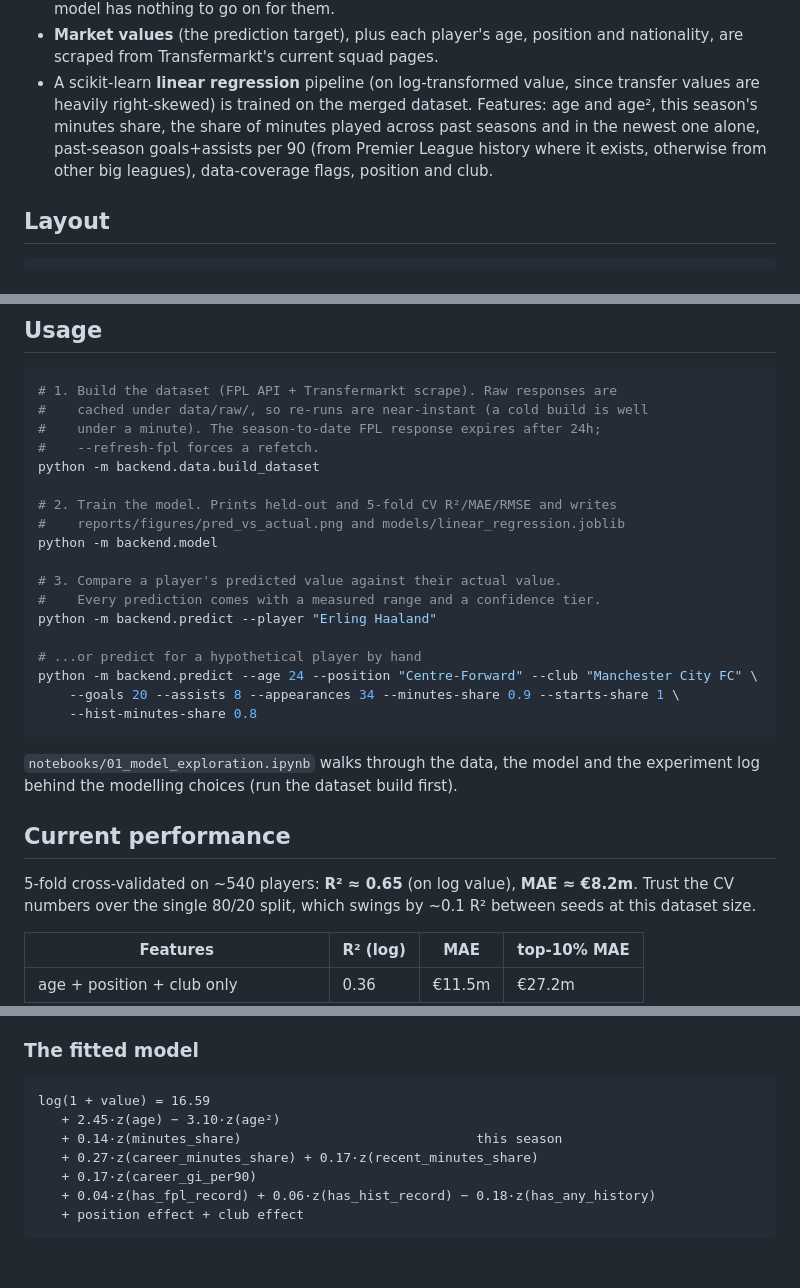
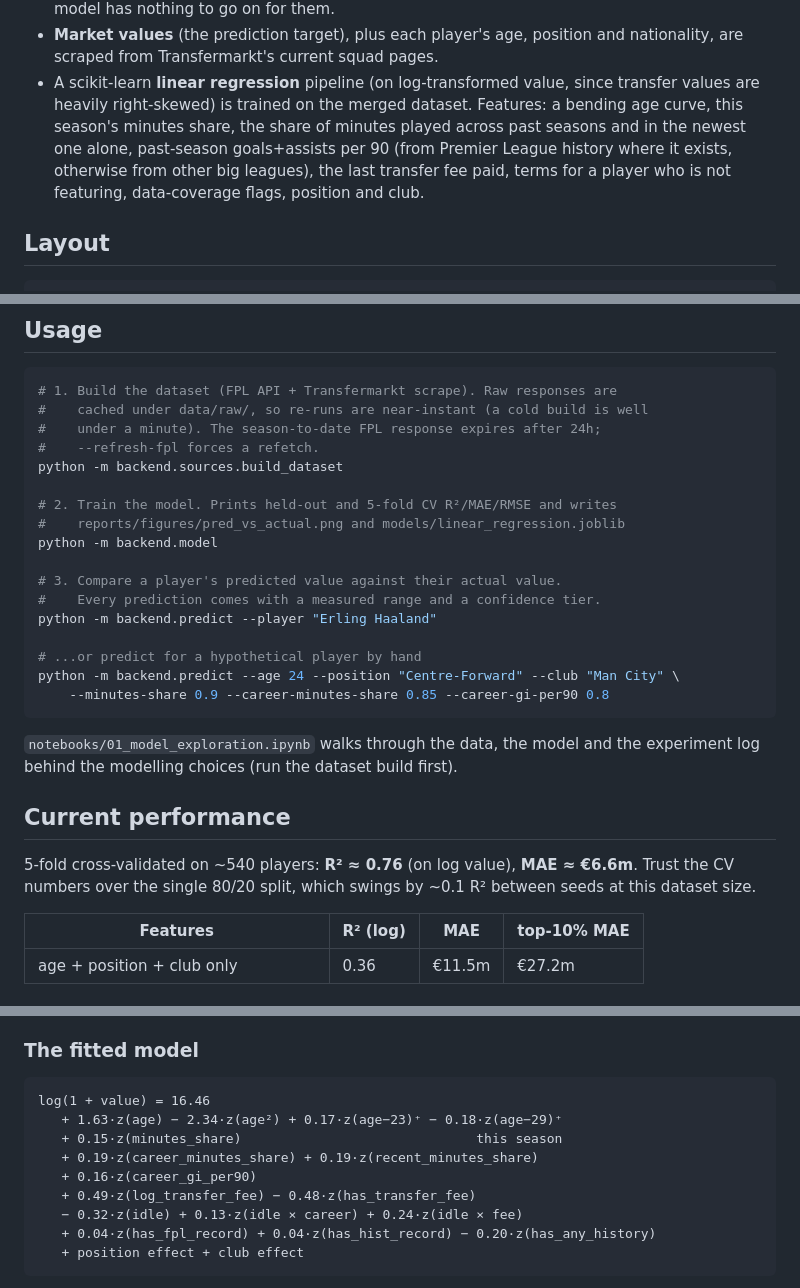
Before and after one commit to mlodyheros/pl-value, a Markdown page: README.md, 3 parts joined by grey strips. Rendered like a GitHub page; blank space fills up the shorter version.

Commit message:
Bring the README's commands and formula back in line with the code
The build command pointed at backend.data.build_dataset, which has not existed
since the sources rename, and the manual-prediction example passed four flags
that were removed with the features behind them. Headline figures still said
R^2 0.65 and MAE EUR8.2m, three model changes ago, and the printed formula had
neither the fee terms, the idle products, nor the age hinges.

````diff
--- a/README.md
+++ b/README.md
@@ -19,10 +19,11 @@ stats, and lets you compare the model's estimate against their actual value.
   and nationality, are scraped from Transfermarkt's current squad pages.
 - A scikit-learn **linear regression** pipeline (on log-transformed value,
   since transfer values are heavily right-skewed) is trained on the merged
-  dataset. Features: age and age², this season's minutes share, the share of
-  minutes played across past seasons and in the newest one alone, past-season
+  dataset. Features: a bending age curve, this season's minutes share, the share
+  of minutes played across past seasons and in the newest one alone, past-season
   goals+assists per 90 (from Premier League history where it exists, otherwise
-  from other big leagues), data-coverage flags, position and club.
+  from other big leagues), the last transfer fee paid, terms for a player who is
+  not featuring, data-coverage flags, position and club.
 
 ## Layout
 
@@ -47,7 +48,7 @@ No API keys and no accounts: both sources are public.
 #    cached under data/raw/, so re-runs are near-instant (a cold build is well
 #    under a minute). The season-to-date FPL response expires after 24h;
 #    --refresh-fpl forces a refetch.
-python -m backend.data.build_dataset
+python -m backend.sources.build_dataset
 
 # 2. Train the model. Prints held-out and 5-fold CV R²/MAE/RMSE and writes
 #    reports/figures/pred_vs_actual.png and models/linear_regression.joblib
@@ -58,9 +59,8 @@ python -m backend.model
 python -m backend.predict --player "Erling Haaland"
 
 # ...or predict for a hypothetical player by hand
-python -m backend.predict --age 24 --position "Centre-Forward" --club "Manchester City FC" \
-    --goals 20 --assists 8 --appearances 34 --minutes-share 0.9 --starts-share 1 \
-    --hist-minutes-share 0.8
+python -m backend.predict --age 24 --position "Centre-Forward" --club "Man City" \
+    --minutes-share 0.9 --career-minutes-share 0.85 --career-gi-per90 0.8
 ```
 
 `notebooks/01_model_exploration.ipynb` walks through the data, the model and
@@ -68,7 +68,7 @@ the experiment log behind the modelling choices (run the dataset build first).
 
 ## Current performance
 
-5-fold cross-validated on ~540 players: **R² ≈ 0.65** (on log value), **MAE ≈ €8.2m**.
+5-fold cross-validated on ~540 players: **R² ≈ 0.76** (on log value), **MAE ≈ €6.6m**.
 Trust the CV numbers over the single 80/20 split, which swings by ~0.1 R² between
 seeds at this dataset size.
 
@@ -140,12 +140,14 @@ the top 10%, at some cost in log-R².
 ### The fitted model
 
 ```
-log(1 + value) = 16.59
-   + 2.45·z(age) − 3.10·z(age²)
-   + 0.14·z(minutes_share)                              this season
-   + 0.27·z(career_minutes_share) + 0.17·z(recent_minutes_share)
-   + 0.17·z(career_gi_per90)
-   + 0.04·z(has_fpl_record) + 0.06·z(has_hist_record) − 0.18·z(has_any_history)
+log(1 + value) = 16.46
+   + 1.63·z(age) − 2.34·z(age²) + 0.17·z(age−23)⁺ − 0.18·z(age−29)⁺
+   + 0.15·z(minutes_share)                              this season
+   + 0.19·z(career_minutes_share) + 0.19·z(recent_minutes_share)
+   + 0.16·z(career_gi_per90)
+   + 0.49·z(log_transfer_fee) − 0.48·z(has_transfer_fee)
+   − 0.32·z(idle) + 0.13·z(idle × career) + 0.24·z(idle × fee)
+   + 0.04·z(has_fpl_record) + 0.04·z(has_hist_record) − 0.20·z(has_any_history)
    + position effect + club effect
 ```
 
````
